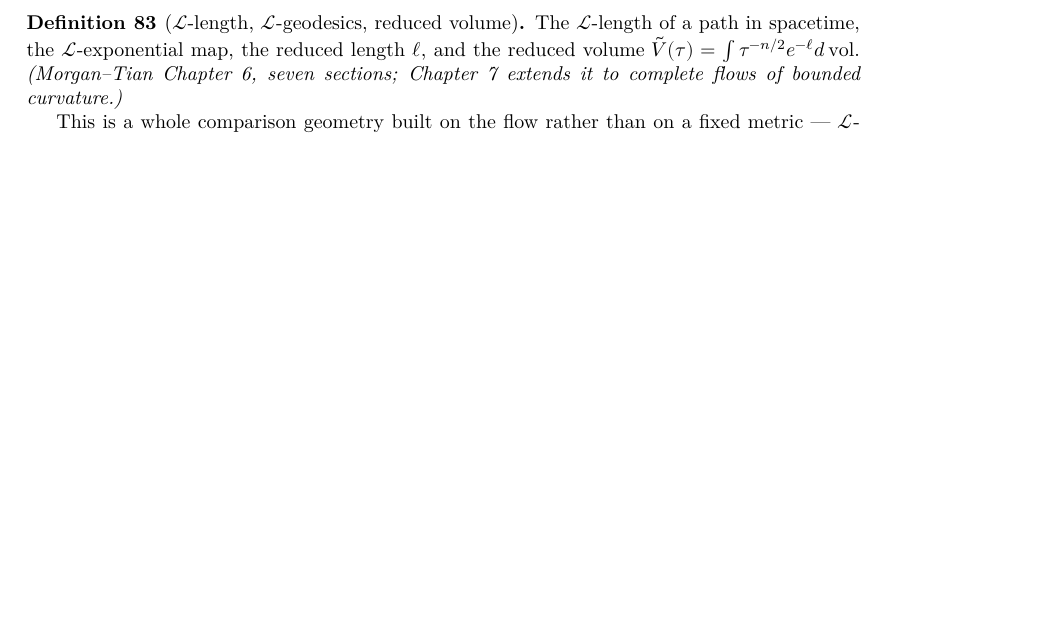
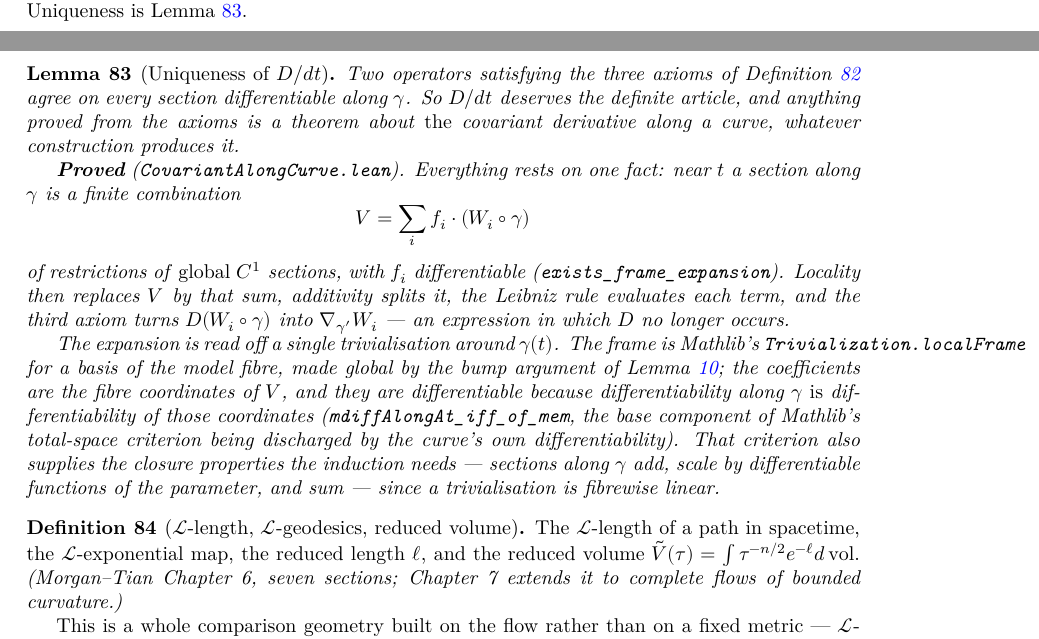
Before and after one commit to korbonits/ricci-flow-blueprint, a LaTeX thesis (blueprint/src/print.tex, which reads blueprint/src/content.tex): part of page 35 of 42 before the commit and two parts of pages 34 and 35 of 42 after it, the two joined at a grey line, cut at the place of the change, the shorter picture padded with empty space. Compiled offline with XeLaTeX.

Commit message:
Uniqueness of D/dt along a curve
Two operators satisfying the three axioms agree on every section
differentiable along γ, so D/dt deserves the definite article and anything
proved from the axioms is a theorem about the covariant derivative along a
curve, whatever construction produces it.

Everything rests on exists_frame_expansion: near t a section along γ is a
finite combination ∑ᵢ fᵢ·(Wᵢ∘γ) of restrictions of global C¹ sections with
differentiable coefficients. Locality then replaces V by that sum,
additivity splits it, Leibniz evaluates each term, and the third axiom turns
D(Wᵢ∘γ) into ∇_{γ'}Wᵢ — an expression in which D no longer occurs.

No metric is needed. One trivialisation around γ t supplies the frame
(Trivialization.localFrame for a basis of the model fibre, made global by
the bump argument of GlobalExtension.lean), the coefficients (the fibre
coordinates of V), and their differentiability: mdiffAlongAt_iff_of_mem says
differentiability along γ is differentiability of those coordinates, the
base component of Mathlib's total-space criterion being discharged by the
curve's own differentiability. The same criterion gives the closure
properties the induction needs — sections along γ add, scale by
differentiable functions of the parameter, and sum — since a trivialisation
is fibrewise linear.

Finite sums are taken fibrewise rather than in the Pi type: Finset.sum over
Π t, T_{γ t}M picks an AddCommMonoid instance only defeq to the one
Fintype.sum_apply produces, and neither rw nor Eq.trans crosses that gap.

lake build clean, no sorry, check_axioms passes on 261 declarations,
blueprint PDF builds with no errors and no missing characters.

Co-Authored-By: Claude Opus 5 <noreply@anthropic.com>
Claude-Session: https://claude.ai/code/session_012GvuZri6X3r72vYY4icUjj

```diff
--- a/blueprint/src/content.tex
+++ b/blueprint/src/content.tex
@@ -2649,8 +2649,52 @@ Perelman's monotone functionals are what rule it out.
   section only through its germ. Locality is not an axiom: take a bump $f$
   equal to $1$ near $t$ and supported where the two sections agree; then $fV =
   fW$ globally, while Leibniz evaluates both sides at $t$ to $DV(t)$ and
-  $DW(t)$, since $f(t) = 1$ and $f'(t) = 0$.
+  $DW(t)$, since $f(t) = 1$ and $f'(t) = 0$. Uniqueness is Lemma
+  \ref{lem:cov-along-curve-unique}.
 \end{definition}
+
+\begin{lemma}[Uniqueness of $D/dt$]
+  \label{lem:cov-along-curve-unique}
+  \lean{CovariantDerivative.mdiffAlongAt_iff_of_mem,
+    CovariantDerivative.MDiffAlongAt.of_section,
+    CovariantDerivative.MDiffAlongAt.add,
+    CovariantDerivative.MDiffAlongAt.smul,
+    CovariantDerivative.MDiffAlongAt.sum,
+    CovariantDerivative.exists_frame_expansion,
+    CovariantDerivative.IsCovDerivAlong.sum,
+    CovariantDerivative.IsCovDerivAlong.eq_of_isCovDerivAlong}
+  \leanok
+  \uses{def:cov-along-curve, lem:global-extension}
+  Two operators satisfying the three axioms of Definition
+  \ref{def:cov-along-curve} agree on every section differentiable along
+  $\gamma$. So $D/dt$ deserves the definite article, and anything proved from
+  the axioms is a theorem about \emph{the} covariant derivative along a curve,
+  whatever construction produces it.
+
+  \textbf{Proved} (\texttt{CovariantAlongCurve.lean}). Everything rests on one
+  fact: near $t$ a section along $\gamma$ is a finite combination
+  \[
+    V = \sum_i f_i \cdot (W_i \circ \gamma)
+  \]
+  of restrictions of \emph{global} $C^1$ sections, with $f_i$ differentiable
+  (\texttt{exists\_frame\_expansion}). Locality then replaces $V$ by that sum,
+  additivity splits it, the Leibniz rule evaluates each term, and the third
+  axiom turns $D(W_i \circ \gamma)$ into $\nab_{\gamma'}W_i$ --- an expression
+  in which $D$ no longer occurs.
+
+  The expansion is read off a single trivialisation around $\gamma(t)$. The
+  frame is Mathlib's \texttt{Trivialization.localFrame} for a basis of the
+  model fibre, made global by the bump argument of Lemma
+  \ref{lem:global-extension}; the coefficients are the fibre coordinates of
+  $V$, and they are differentiable because differentiability along $\gamma$
+  \emph{is} differentiability of those coordinates
+  (\texttt{mdiffAlongAt\_iff\_of\_mem}, the base component of Mathlib's
+  total-space criterion being discharged by the curve's own
+  differentiability). That criterion also supplies the closure properties the
+  induction needs --- sections along $\gamma$ add, scale by differentiable
+  functions of the parameter, and sum --- since a trivialisation is fibrewise
+  linear.
+\end{lemma}
 
 \begin{definition}[$\mathcal{L}$-length, $\mathcal{L}$-geodesics, reduced volume]
   \label{def:reduced-volume}
```
Also changed, not shown: CLAUDE.md (+12 -8 lines), 1 other file.
